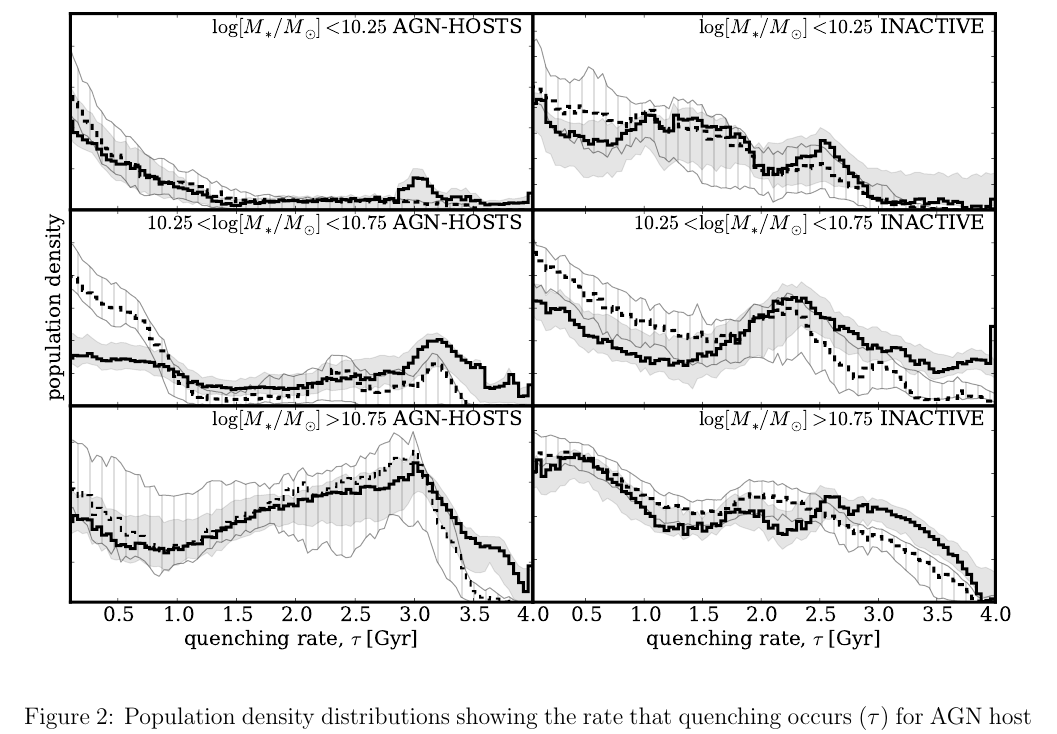
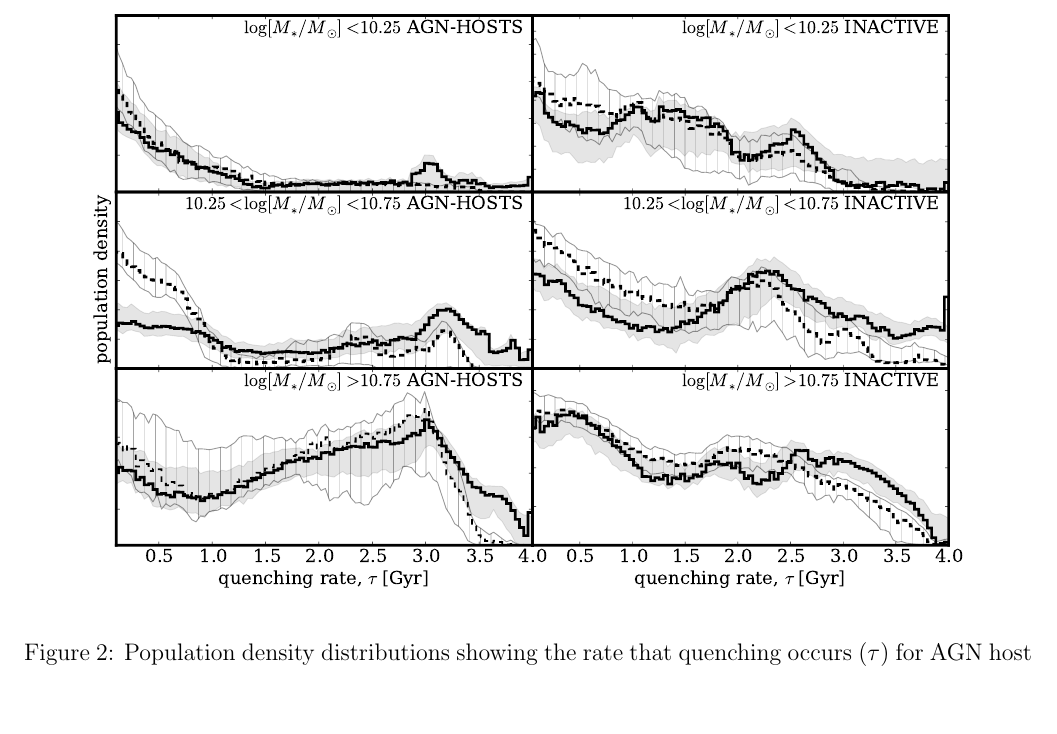
Before and after one commit to rjsmethurst/merac_prize, a LaTeX thesis (thesis_summary.tex): part of page 3 of 6 before the commit and part of page 3 of 5 after it, cut so that both start at the same text, the shorter picture padded with empty space. Compiled offline with pdfLaTeX; a LaTeX package or settings file that is missing is left out.

Commit message:
references fit onto 5 pages

```diff
--- a/thesis_summary.tex
+++ b/thesis_summary.tex
@@ -68,7 +68,7 @@ I therefore repeated my SFH analysis for a sample of $1,244$ obscured AGN host g
 
 \begin{figure*}[t]
 \centering{
-\includegraphics[width=\textwidth]{fig5.pdf}}
+\includegraphics[width=0.9\textwidth]{fig5.pdf}}
 \caption{Population density distributions showing the rate that quenching occurs ($\tau$) for AGN host galaxies (left) and those not hosting an AGN (inactive galaxies; right), which are split into low (top), medium (middle) and high (bottom) stellar mass. Each population is weighted by both the smooth (dashed line) and disc (solid line) morphology classifications from Galaxy Zoo. Uncertainties  are shown by the shaded regions for the smooth (grey striped) and disc (grey solid) population densities. A small value of $\tau$ corresponds to a rapid quench.}
 \label{fig:agnfeedback}
 \end{figure*}
```
Also changed, not shown: thesis_summary.pdf.
